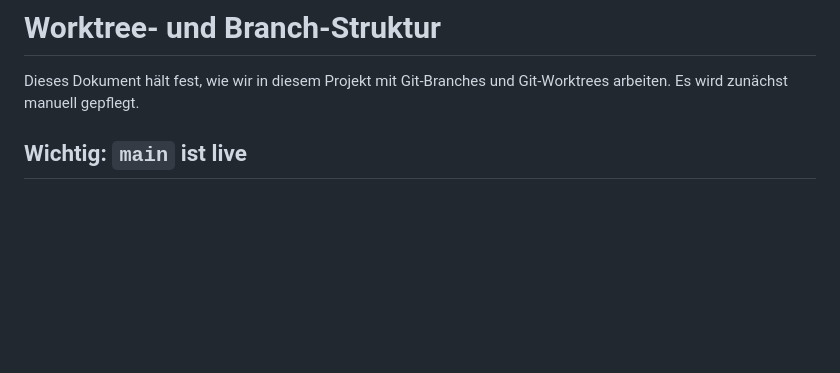
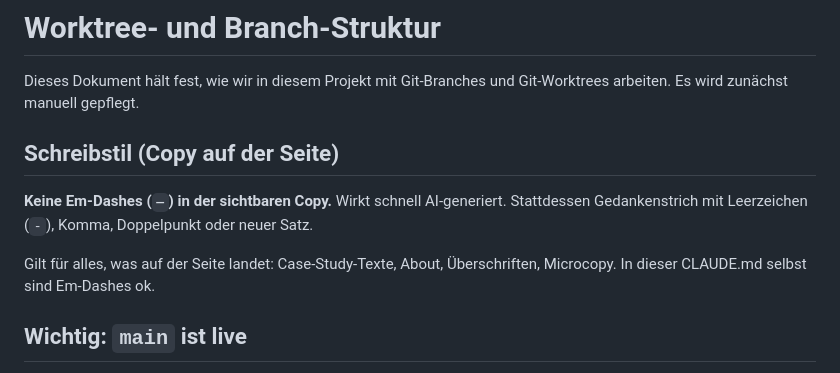
Before and after one commit to lisannevisser/portfolio, a Markdown page: CLAUDE.md, the part around the change. Drawn GitHub-style; blank space fills up the shorter version.

Commit message:
Add no-em-dash rule to CLAUDE.md writing style
Co-Authored-By: Claude Opus 4.7 (1M context) <noreply@anthropic.com>

```diff
--- a/CLAUDE.md
+++ b/CLAUDE.md
@@ -2,6 +2,15 @@
 
 Dieses Dokument hält fest, wie wir in diesem Projekt mit Git-Branches und
 Git-Worktrees arbeiten. Es wird zunächst manuell gepflegt.
+
+## Schreibstil (Copy auf der Seite)
+
+**Keine Em-Dashes (`—`) in der sichtbaren Copy.** Wirkt schnell
+AI-generiert. Stattdessen Gedankenstrich mit Leerzeichen (` - `),
+Komma, Doppelpunkt oder neuer Satz.
+
+Gilt für alles, was auf der Seite landet: Case-Study-Texte, About,
+Überschriften, Microcopy. In dieser CLAUDE.md selbst sind Em-Dashes ok.
 
 ## Wichtig: `main` ist live
 
```
